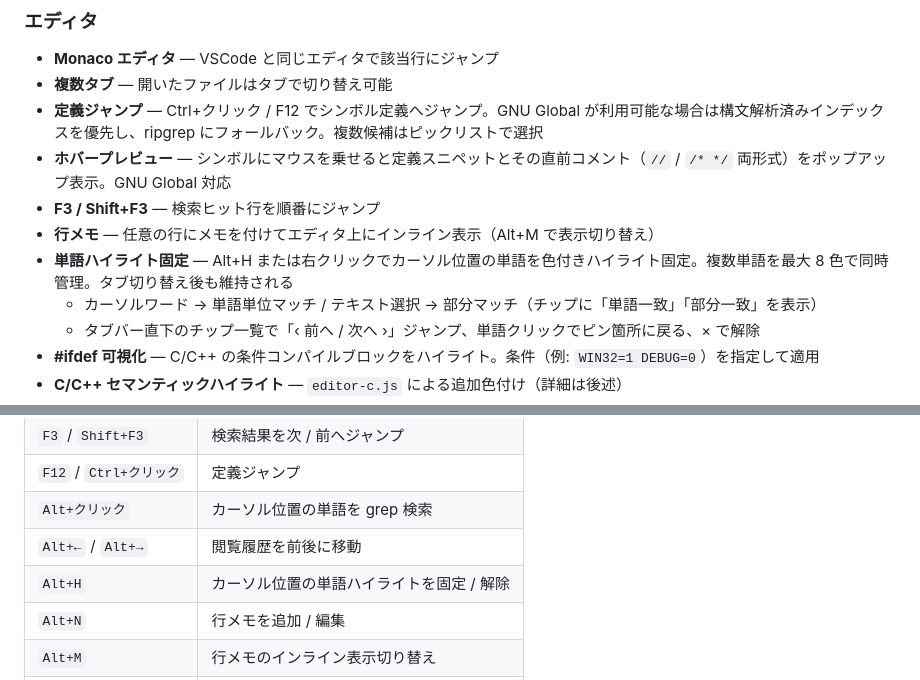
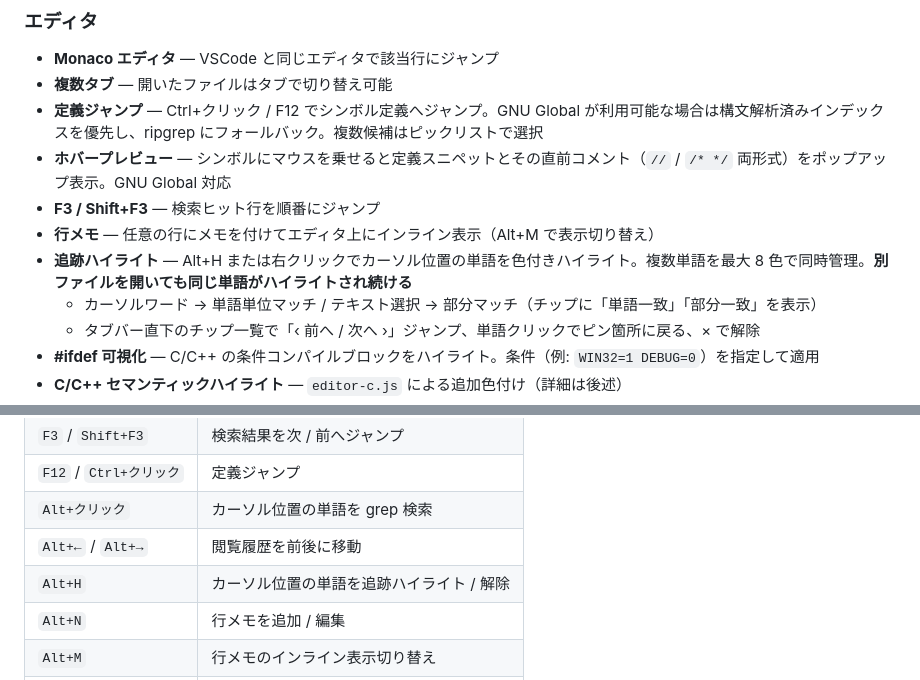
Before and after one commit to Taka-S-dev/grepnavi, a Markdown page: README.md, 2 parts joined by grey strips. GitHub-like rendering.

Commit message:
docs: rename pinned highlight, fix macro highlight description in README

```diff
--- a/README.md
+++ b/README.md
@@ -33,7 +33,7 @@
 - **ホバープレビュー** — シンボルにマウスを乗せると定義スニペットとその直前コメント（`//` / `/* */` 両形式）をポップアップ表示。GNU Global 対応
 - **F3 / Shift+F3** — 検索ヒット行を順番にジャンプ
 - **行メモ** — 任意の行にメモを付けてエディタ上にインライン表示（Alt+M で表示切り替え）
-- **単語ハイライト固定** — Alt+H または右クリックでカーソル位置の単語を色付きハイライト固定。複数単語を最大 8 色で同時管理。タブ切り替え後も維持される
+- **追跡ハイライト** — Alt+H または右クリックでカーソル位置の単語を色付きハイライト。複数単語を最大 8 色で同時管理。**別ファイルを開いても同じ単語がハイライトされ続ける**
   - カーソルワード → 単語単位マッチ / テキスト選択 → 部分マッチ（チップに「単語一致」「部分一致」を表示）
   - タブバー直下のチップ一覧で「‹ 前へ / 次へ ›」ジャンプ、単語クリックでピン箇所に戻る、× で解除
 - **#ifdef 可視化** — C/C++ の条件コンパイルブロックをハイライト。条件（例: `WIN32=1 DEBUG=0`）を指定して適用
@@ -283,7 +283,7 @@ var require = {paths: {'vs': '/vs'}};
 | `F12` / `Ctrl+クリック` | 定義ジャンプ |
 | `Alt+クリック` | カーソル位置の単語を grep 検索 |
 | `Alt+←` / `Alt+→` | 閲覧履歴を前後に移動 |
-| `Alt+H` | カーソル位置の単語ハイライトを固定 / 解除 |
+| `Alt+H` | カーソル位置の単語を追跡ハイライト / 解除 |
 | `Alt+N` | 行メモを追加 / 編集 |
 | `Alt+M` | 行メモのインライン表示切り替え |
 | `Alt+P` | ファイルパス表示切り替え |
```
